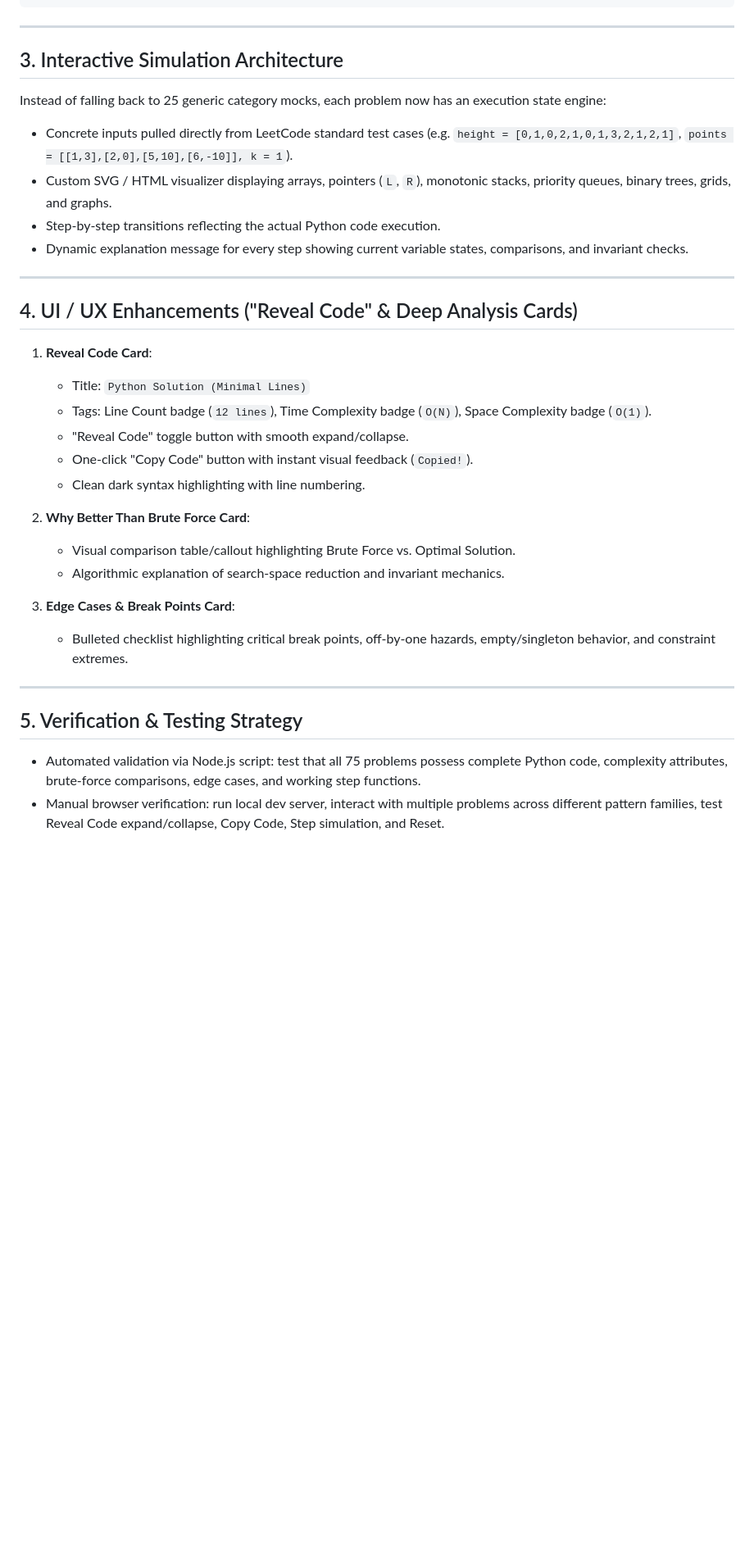
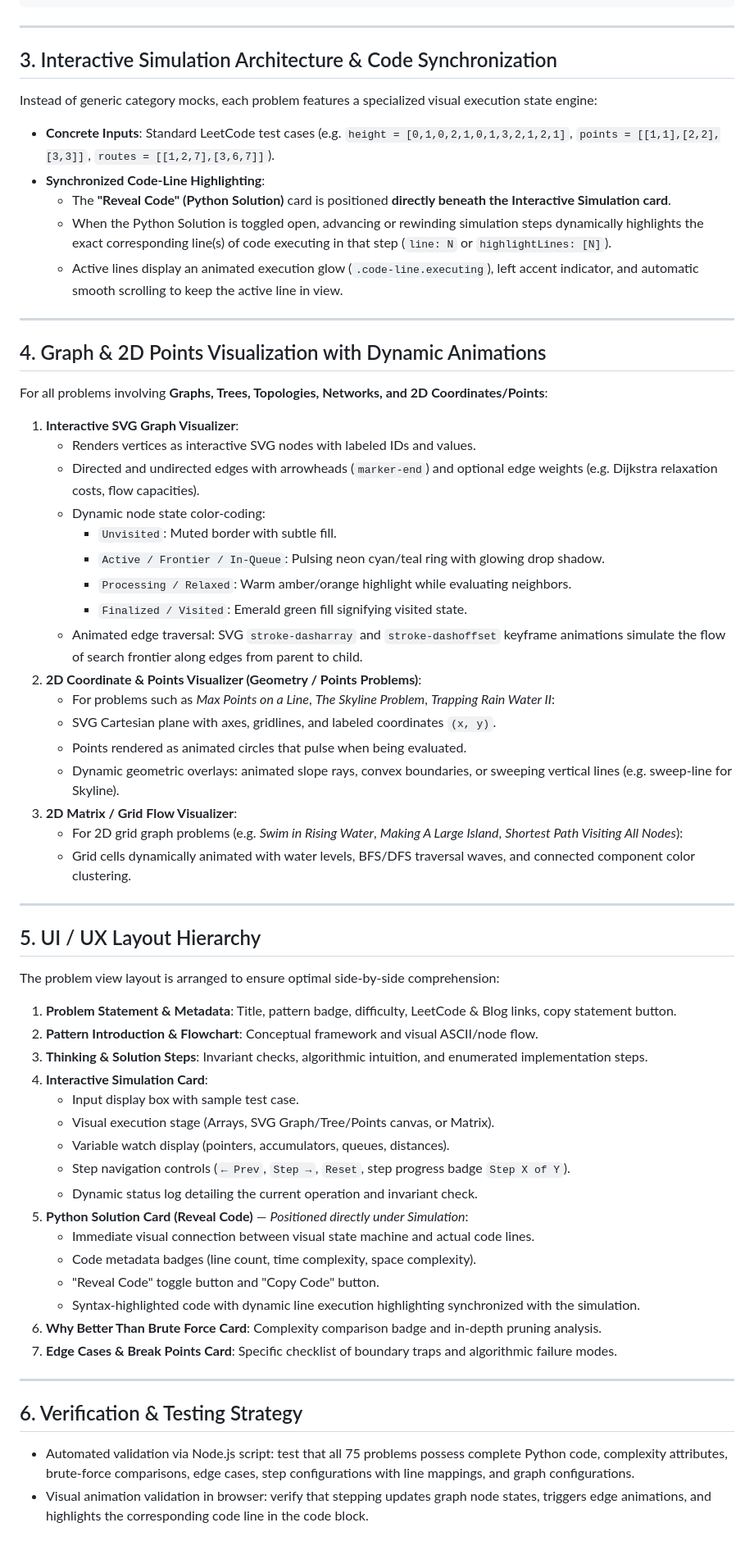
Before and after one commit to sibansal/playground, a Markdown page: docs/hard_dsa_solutions_and_simulations_plan.md, the part around the change. Shown at 82% size. Drawn GitHub-style; blank space fills up the shorter version.

Commit message:
docs: update implementation plans with synchronized line highlighting and animated graph/points visualizers

```diff
--- a/docs/hard_dsa_solutions_and_simulations_plan.md
+++ b/docs/hard_dsa_solutions_and_simulations_plan.md
@@ -133,34 +133,62 @@ Each problem will contain the following structured knowledge in `js/dsa-super-ha
 
 ---
 
-## 3. Interactive Simulation Architecture
+## 3. Interactive Simulation Architecture & Code Synchronization
 
-Instead of falling back to 25 generic category mocks, each problem now has an execution state engine:
-- Concrete inputs pulled directly from LeetCode standard test cases (e.g. `height = [0,1,0,2,1,0,1,3,2,1,2,1]`, `points = [[1,3],[2,0],[5,10],[6,-10]], k = 1`).
-- Custom SVG / HTML visualizer displaying arrays, pointers (`L`, `R`), monotonic stacks, priority queues, binary trees, grids, and graphs.
-- Step-by-step transitions reflecting the actual Python code execution.
-- Dynamic explanation message for every step showing current variable states, comparisons, and invariant checks.
+Instead of generic category mocks, each problem features a specialized visual execution state engine:
+- **Concrete Inputs**: Standard LeetCode test cases (e.g. `height = [0,1,0,2,1,0,1,3,2,1,2,1]`, `points = [[1,1],[2,2],[3,3]]`, `routes = [[1,2,7],[3,6,7]]`).
+- **Synchronized Code-Line Highlighting**:
+  - The **"Reveal Code" (Python Solution)** card is positioned **directly beneath the Interactive Simulation card**.
+  - When the Python Solution is toggled open, advancing or rewinding simulation steps dynamically highlights the exact corresponding line(s) of code executing in that step (`line: N` or `highlightLines: [N]`).
+  - Active lines display an animated execution glow (`.code-line.executing`), left accent indicator, and automatic smooth scrolling to keep the active line in view.
 
 ---
 
-## 4. UI / UX Enhancements ("Reveal Code" & Deep Analysis Cards)
+## 4. Graph & 2D Points Visualization with Dynamic Animations
 
-1. **Reveal Code Card**:
-   - Title: `Python Solution (Minimal Lines)`
-   - Tags: Line Count badge (`12 lines`), Time Complexity badge (`O(N)`), Space Complexity badge (`O(1)`).
-   - "Reveal Code" toggle button with smooth expand/collapse.
-   - One-click "Copy Code" button with instant visual feedback (`Copied!`).
-   - Clean dark syntax highlighting with line numbering.
-
-2. **Why Better Than Brute Force Card**:
-   - Visual comparison table/callout highlighting Brute Force vs. Optimal Solution.
-   - Algorithmic explanation of search-space reduction and invariant mechanics.
-
-3. **Edge Cases & Break Points Card**:
-   - Bulleted checklist highlighting critical break points, off-by-one hazards, empty/singleton behavior, and constraint extremes.
+For all problems involving **Graphs, Trees, Topologies, Networks, and 2D Coordinates/Points**:
+1. **Interactive SVG Graph Visualizer**:
+   - Renders vertices as interactive SVG nodes with labeled IDs and values.
+   - Directed and undirected edges with arrowheads (`marker-end`) and optional edge weights (e.g. Dijkstra relaxation costs, flow capacities).
+   - Dynamic node state color-coding:
+     - `Unvisited`: Muted border with subtle fill.
+     - `Active / Frontier / In-Queue`: Pulsing neon cyan/teal ring with glowing drop shadow.
+     - `Processing / Relaxed`: Warm amber/orange highlight while evaluating neighbors.
+     - `Finalized / Visited`: Emerald green fill signifying visited state.
+   - Animated edge traversal: SVG `stroke-dasharray` and `stroke-dashoffset` keyframe animations simulate the flow of search frontier along edges from parent to child.
+2. **2D Coordinate & Points Visualizer (Geometry / Points Problems)**:
+   - For problems such as *Max Points on a Line*, *The Skyline Problem*, *Trapping Rain Water II*:
+   - SVG Cartesian plane with axes, gridlines, and labeled coordinates `(x, y)`.
+   - Points rendered as animated circles that pulse when being evaluated.
+   - Dynamic geometric overlays: animated slope rays, convex boundaries, or sweeping vertical lines (e.g. sweep-line for Skyline).
+3. **2D Matrix / Grid Flow Visualizer**:
+   - For 2D grid graph problems (e.g. *Swim in Rising Water*, *Making A Large Island*, *Shortest Path Visiting All Nodes*):
+   - Grid cells dynamically animated with water levels, BFS/DFS traversal waves, and connected component color clustering.
 
 ---
 
-## 5. Verification & Testing Strategy
-- Automated validation via Node.js script: test that all 75 problems possess complete Python code, complexity attributes, brute-force comparisons, edge cases, and working step functions.
-- Manual browser verification: run local dev server, interact with multiple problems across different pattern families, test Reveal Code expand/collapse, Copy Code, Step simulation, and Reset.
+## 5. UI / UX Layout Hierarchy
+
+The problem view layout is arranged to ensure optimal side-by-side comprehension:
+1. **Problem Statement & Metadata**: Title, pattern badge, difficulty, LeetCode & Blog links, copy statement button.
+2. **Pattern Introduction & Flowchart**: Conceptual framework and visual ASCII/node flow.
+3. **Thinking & Solution Steps**: Invariant checks, algorithmic intuition, and enumerated implementation steps.
+4. **Interactive Simulation Card**:
+   - Input display box with sample test case.
+   - Visual execution stage (Arrays, SVG Graph/Tree/Points canvas, or Matrix).
+   - Variable watch display (pointers, accumulators, queues, distances).
+   - Step navigation controls (`← Prev`, `Step →`, `Reset`, step progress badge `Step X of Y`).
+   - Dynamic status log detailing the current operation and invariant check.
+5. **Python Solution Card (Reveal Code)** — *Positioned directly under Simulation*:
+   - Immediate visual connection between visual state machine and actual code lines.
+   - Code metadata badges (line count, time complexity, space complexity).
+   - "Reveal Code" toggle button and "Copy Code" button.
+   - Syntax-highlighted code with dynamic line execution highlighting synchronized with the simulation.
+6. **Why Better Than Brute Force Card**: Complexity comparison badge and in-depth pruning analysis.
+7. **Edge Cases & Break Points Card**: Specific checklist of boundary traps and algorithmic failure modes.
+
+---
+
+## 6. Verification & Testing Strategy
+- Automated validation via Node.js script: test that all 75 problems possess complete Python code, complexity attributes, brute-force comparisons, edge cases, step configurations with line mappings, and graph configurations.
+- Visual animation validation in browser: verify that stepping updates graph node states, triggers edge animations, and highlights the corresponding code line in the code block.
```
Also changed, not shown: docs/prompts.md (+13 -0 lines), docs/standard_dsa_solutions_and_simulations_plan.md (+50 -29 lines).
